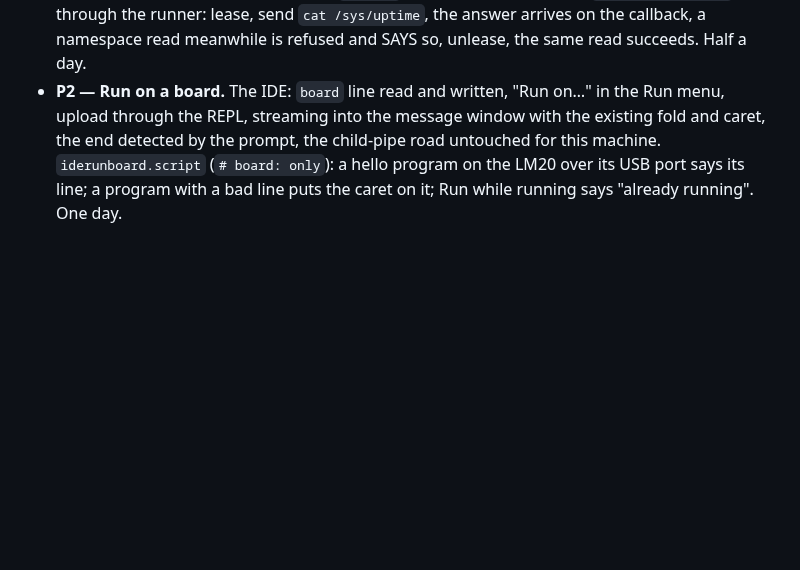
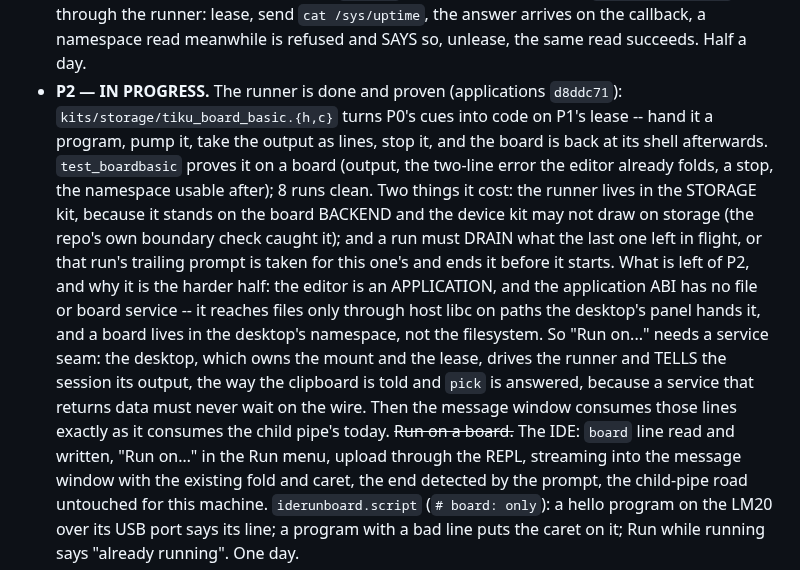
Before and after one commit to tikuos/TikuDesktop, a Markdown page: apps/PLAN-basic-on-board.md, the part around the change. GitHub-like rendering; blank space fills up the shorter version.

Commit message:
Plan: P2's runner is done; the service seam is what remains
- The runner proven on a board, and the two things it cost
- Named the remaining half: an app cannot reach a board, so the desktop
  drives the runner and tells the session its output

```diff
--- a/apps/PLAN-basic-on-board.md
+++ b/apps/PLAN-basic-on-board.md
@@ -98,7 +98,27 @@ cost the shell already has on the cable today.
   runner: lease, send `cat /sys/uptime`, the answer arrives on the
   callback, a namespace read meanwhile is refused and SAYS so, unlease,
   the same read succeeds.  Half a day.
-- **P2 — Run on a board.**  The IDE: `board` line read and written,
+- **P2 — IN PROGRESS.**  The runner is done and proven (applications
+  `d8ddc71`): `kits/storage/tiku_board_basic.{h,c}` turns P0's cues into
+  code on P1's lease -- hand it a program, pump it, take the output as
+  lines, stop it, and the board is back at its shell afterwards.
+  `test_boardbasic` proves it on a board (output, the two-line error the
+  editor already folds, a stop, the namespace usable after); 8 runs clean.
+  Two things it cost: the runner lives in the STORAGE kit, because it
+  stands on the board BACKEND and the device kit may not draw on storage
+  (the repo's own boundary check caught it); and a run must DRAIN what the
+  last one left in flight, or that run's trailing prompt is taken for this
+  one's and ends it before it starts.
+  What is left of P2, and why it is the harder half: the editor is an
+  APPLICATION, and the application ABI has no file or board service -- it
+  reaches files only through host libc on paths the desktop's panel hands
+  it, and a board lives in the desktop's namespace, not the filesystem.
+  So "Run on..." needs a service seam: the desktop, which owns the mount
+  and the lease, drives the runner and TELLS the session its output, the
+  way the clipboard is told and `pick` is answered, because a service that
+  returns data must never wait on the wire.  Then the message window
+  consumes those lines exactly as it consumes the child pipe's today.
+  ~~Run on a board.~~  The IDE: `board` line read and written,
   "Run on…" in the Run menu, upload through the REPL, streaming into the
   message window with the existing fold and caret, the end detected by
   the prompt, the child-pipe road untouched for this machine.
```
